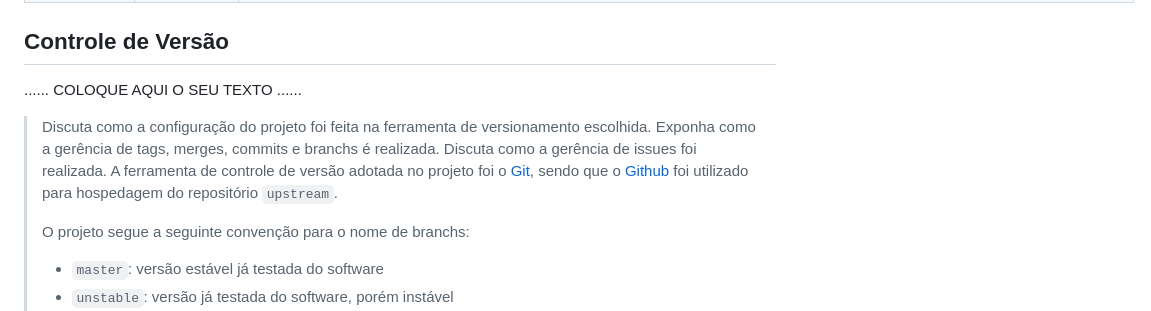
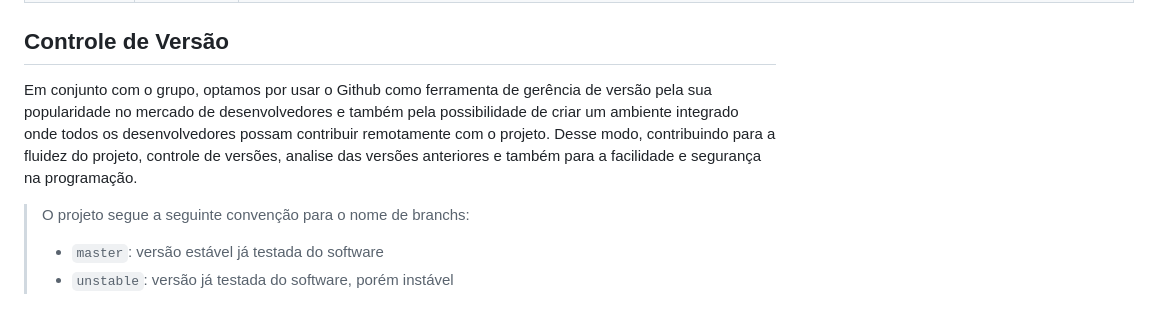
Before and after one commit to ICEI-PUC-Minas-PCO-SI/pco-si-2024-1-tiaw-buscapet, a Markdown page: docs/02 - relatório técnico/Relatorio Tecnico - TEMPLATE.md, the part around the change. Drawn GitHub-style.

```diff
--- a/docs/02 - relatório técnico/Relatorio Tecnico - TEMPLATE.md
+++ b/docs/02 - relatório técnico/Relatorio Tecnico - TEMPLATE.md
@@ -283,16 +283,10 @@ Dentro do KanBan, todos os integrantes possuem autonomia para adicionar comentá
 
 ## Controle de Versão
 
-......  COLOQUE AQUI O SEU TEXTO ......
+Em conjunto com o grupo, optamos por usar o Github como ferramenta de gerência de versão pela sua popularidade no mercado de desenvolvedores e também pela possibilidade de criar um ambiente integrado onde todos os desenvolvedores possam contribuir remotamente com o projeto. Desse modo, contribuindo para a fluidez do projeto, controle de versões, analise das versões anteriores e também para a facilidade e segurança na programação.
 
-> Discuta como a configuração do projeto foi feita na ferramenta de
-> versionamento escolhida. Exponha como a gerência de tags, merges,
-> commits e branchs é realizada. Discuta como a gerência de issues foi
-> realizada.
-> A ferramenta de controle de versão adotada no projeto foi o
-> [Git](https://git-scm.com/), sendo que o [Github](https://github.com)
-> foi utilizado para hospedagem do repositório `upstream`.
->
+
+
 > O projeto segue a seguinte convenção para o nome de branchs:
 >
 > - `master`: versão estável já testada do software
```
